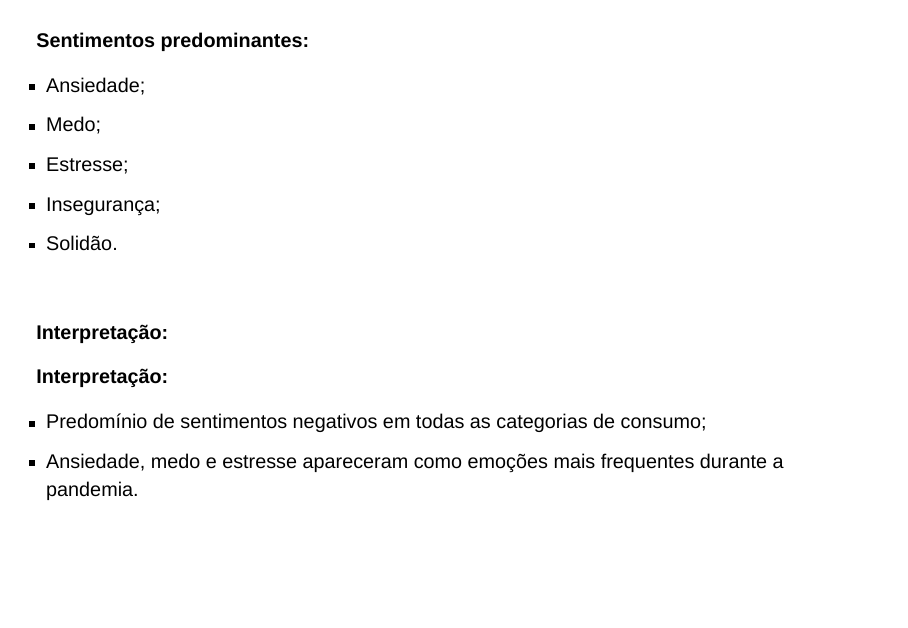
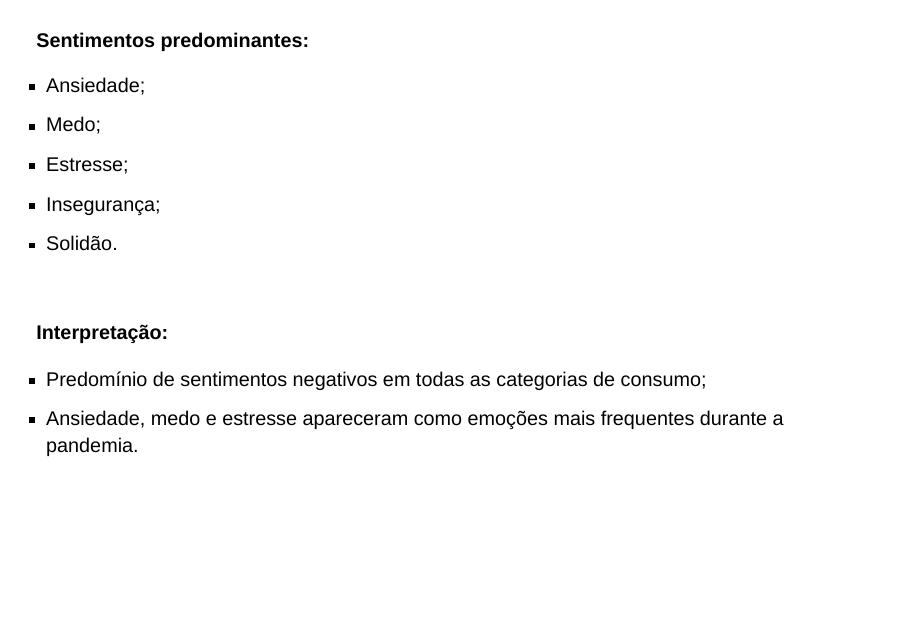
Before and after one commit to milenabranco/Projeto-I, a Quarto document (index.qmd): page 104 of 108. Rendered offline with R 4.5, knitr and Pandoc in place of Quarto, with nearby package versions; drawn as Slidy slides in place of the format the file asks for.

Commit message:
Atualização

```diff
--- a/index.qmd
+++ b/index.qmd
@@ -416,9 +416,7 @@ tabela2
 
 <br>
 
-::: {.box-yellow}
 
-**Interpretação:**
 
 ::: {.box-yellow}
 
```
Also changed, not shown: index.qmd (2 more changed lines), 1 other file.
